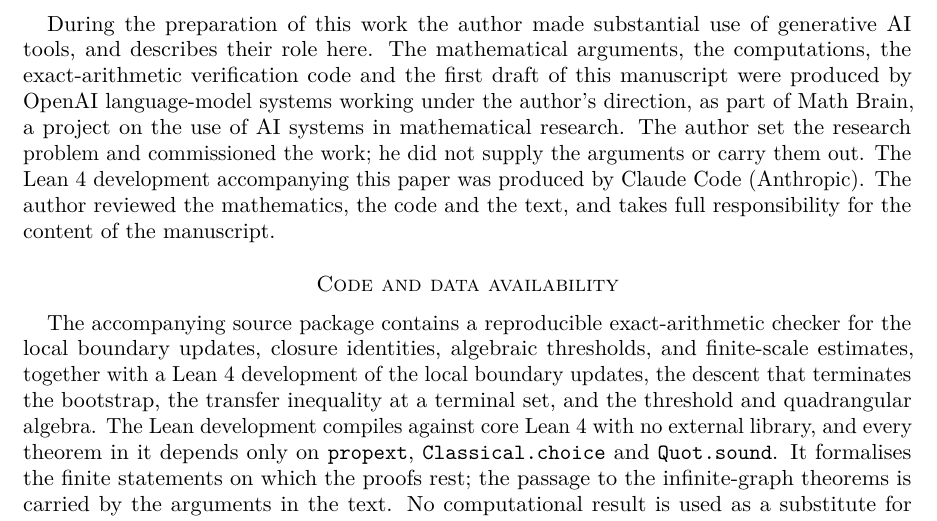
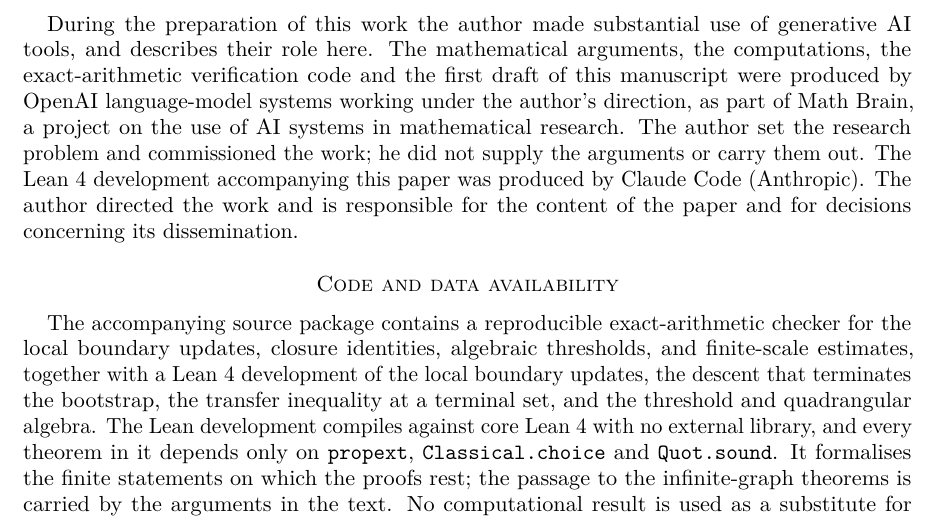
Before and after one commit to yspennstate/outer-vertex-isoperimetry, a LaTeX paper (paper/main.tex): part of page 9 of 10, cut so that both start at the same text. Compiled offline with pdfLaTeX.

Commit message:
Update declaration
Co-Authored-By: Claude Opus 5.5 <noreply@anthropic.com>

```diff
--- a/paper/main.tex
+++ b/paper/main.tex
@@ -484,7 +484,7 @@ This work was done by multiple AI agents, Claude (Anthropic) and Codex (OpenAI),
 The author holds equity in Heights Labs and in Convex Nexus Capital and has a management role at Convex Nexus Capital; both entities supported this work and are named above. These entities and the other sources of support had no role in the design of the study, its analysis, the preparation of the manuscript, or the decision to publish.
 
 \section*{Declaration of generative AI and AI-assisted technologies in the manuscript preparation process}
-During the preparation of this work the author made substantial use of generative AI tools, and describes their role here. The mathematical arguments, the computations, the exact-arithmetic verification code and the first draft of this manuscript were produced by OpenAI language-model systems working under the author's direction, as part of Math Brain, a project on the use of AI systems in mathematical research. The author set the research problem and commissioned the work; he did not supply the arguments or carry them out. The Lean~4 development accompanying this paper was produced by Claude Code (Anthropic). The author reviewed the mathematics, the code and the text, and takes full responsibility for the content of the manuscript.
+During the preparation of this work the author made substantial use of generative AI tools, and describes their role here. The mathematical arguments, the computations, the exact-arithmetic verification code and the first draft of this manuscript were produced by OpenAI language-model systems working under the author's direction, as part of Math Brain, a project on the use of AI systems in mathematical research. The author set the research problem and commissioned the work; he did not supply the arguments or carry them out. The Lean~4 development accompanying this paper was produced by Claude Code (Anthropic). The author directed the work and is responsible for the content of the paper and for decisions concerning its dissemination.
 
 \section*{Code and data availability}
 The accompanying source package contains a reproducible exact-arithmetic checker for the local boundary updates, closure identities, algebraic thresholds, and finite-scale estimates, together with a Lean~4 development of the local boundary updates, the descent that terminates the bootstrap, the transfer inequality at a terminal set, and the threshold and quadrangular algebra. The Lean development compiles against core Lean~4 with no external library, and every theorem in it depends only on \texttt{propext}, \texttt{Classical.choice} and \texttt{Quot.sound}. It formalises the finite statements on which the proofs rest; the passage to the infinite-graph theorems is carried by the arguments in the text. No computational result is used as a substitute for a proof in the paper. The paper and its source are at \url{https://github.com/yspennstate/outer-vertex-isoperimetry}. The paper is part of the Math Brain project, whose public repository is \url{https://github.com/yspennstate/math-brain-public}~\cite{MathBrainRepo}.
```
Also changed, not shown: Shmalo_Outer_Vertex_Isoperimetry.pdf.
